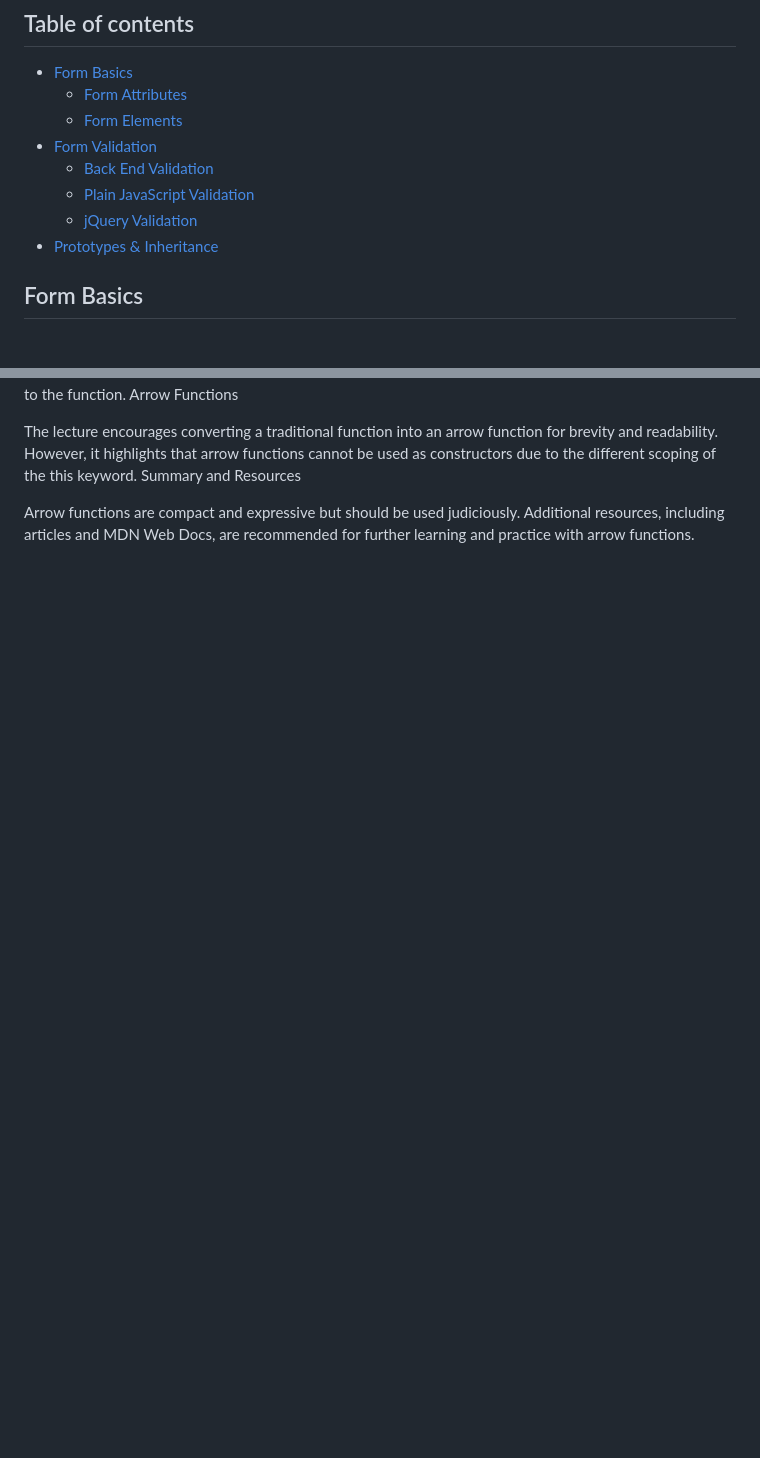
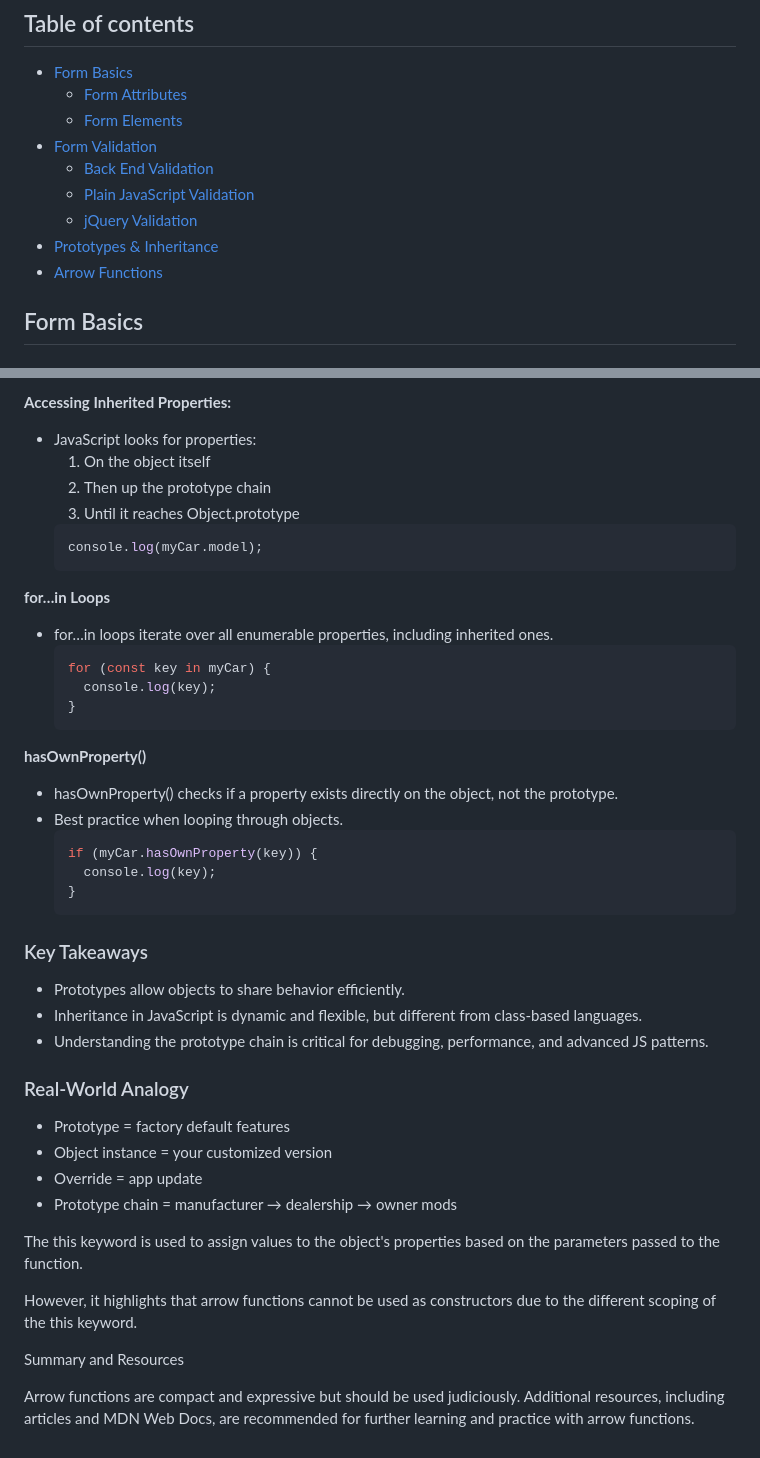
Before and after one commit to Jud1th1/Form, a Markdown page: README.MD, 2 parts joined by grey strips. Drawn GitHub-style; blank space fills up the shorter version.

Commit message:
Updating readme for arrow function notes and constructor function expressions

````diff
--- a/README.MD
+++ b/README.MD
@@ -10,6 +10,7 @@
   - [Plain JavaScript Validation](#Plain-JavaScript-Validation)
   - [jQuery Validation](#jQuery-Validation)
 - [Prototypes & Inheritance](#Prototypes-&-Inheritance)
+- [Arrow Functions](#Arrow-functions)
 
 ## Form Basics
 
@@ -184,8 +263,49 @@ A constructor function is defined to create an employee object with properties l
+**Accessing Inherited Properties:**
+
+- JavaScript looks for properties:
+  1. On the object itself
+  2. Then up the prototype chain
+  3. Until it reaches Object.prototype
+  ```js
+  console.log(myCar.model);
+  ```
+
+**for…in Loops**
+
+- <span style="color:pink"> for…in</span> loops iterate over all enumerable properties, including inherited ones.
+  ```js
+  for (const key in myCar) {
+    console.log(key);
+  }
+  ```
+
+**hasOwnProperty()**
+
+- <span style="color:pink"> hasOwnProperty() </span> checks if a property exists directly on the object, not the prototype.
+- Best practice when looping through objects.
+  ```js
+  if (myCar.hasOwnProperty(key)) {
+    console.log(key);
+  }
+  ```
+
+### Key Takeaways
+
+- Prototypes allow objects to share behavior efficiently.
+- Inheritance in JavaScript is dynamic and flexible, but different from class-based languages.
+- Understanding the prototype chain is critical for debugging, performance, and advanced JS patterns.
+
+### Real-World Analogy
+
+- Prototype = factory default features
+- Object instance = your customized version
+- Override = app update
+- Prototype chain = manufacturer → dealership → owner mods
+
 The this keyword is used to assign values to the object's properties based on the parameters passed to the function.
-Arrow Functions
 
-The lecture encourages converting a traditional function into an arrow function for brevity and readability.
 However, it highlights that arrow functions cannot be used as constructors due to the different scoping of the this keyword.
+
 Summary and Resources
 
 Arrow functions are compact and expressive but should be used judiciously.
````
Also changed, not shown: other parts of README.MD (+80 -2 lines).
